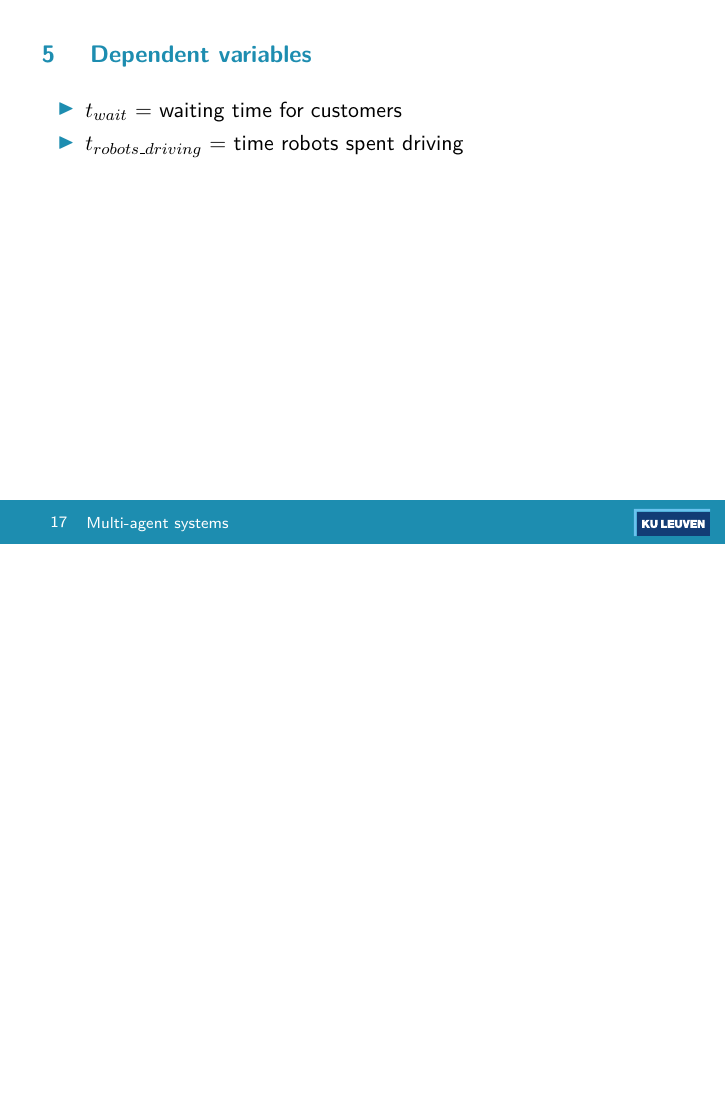
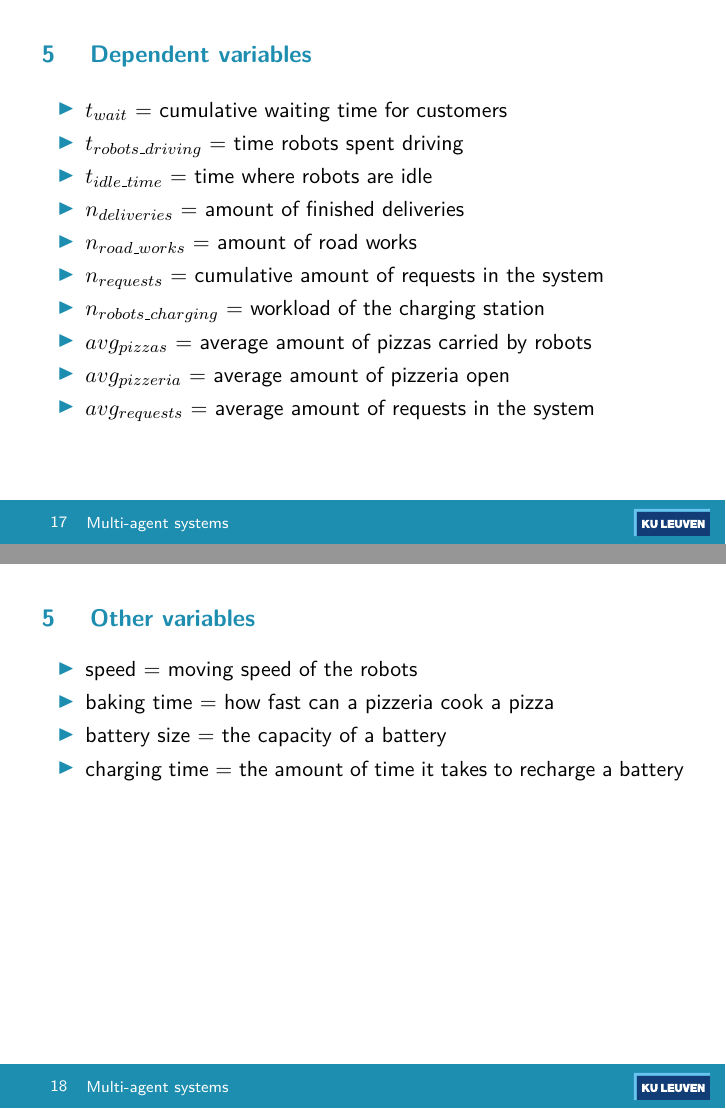
Before and after one commit to arminnh/ma2-multi-agent-system-robot-delivery, LaTeX slides (presentation-report/presentation.tex, which reads presentation-report/variables.tex): page 18 of 21 before the commit and pages 18 and 19 of 22 after it, the two joined at a grey line, the shorter picture padded with empty space. Compiled offline with pdfLaTeX.

Commit message:
updating slides

```diff
--- a/presentation-report/variables.tex
+++ b/presentation-report/variables.tex
@@ -14,7 +13,24 @@
 
 \begin{frame}{Dependent variables}
     \begin{itemize}
-        \item $t_{wait}$ = waiting time for customers
+        \item $t_{wait}$ = cumulative waiting time for customers
         \item $t_{robots\_driving}$ = time robots spent driving
+        \item $t_{idle\_time}$ = time where robots are idle
+        \item $n_{deliveries}$ = amount of finished deliveries
+        \item $n_{road\_works}$ = amount of road works
+        \item $n_{requests}$ = cumulative amount of requests in the system
+        \item $n_{robots\_charging}$ = workload of the charging station
+        \item $avg_{pizzas}$ = average amount of pizzas carried by robots
+        \item $avg_{pizzeria}$ = average amount of pizzeria open
+        \item $avg_{requests}$ = average amount of requests in the system
     \end{itemize}
 \end{frame}
+
+\begin{frame}{Other variables}
+    \begin{itemize}
+        \item speed = moving speed of the robots
+        \item baking time = how fast can a pizzeria cook a pizza
+        \item battery size = the capacity of a battery
+        \item charging time = the amount of time it takes to recharge a battery
+    \end{itemize}
+\end{frame}
```
Also changed, not shown: presentation-report/plan.tex (+8 -3 lines), presentation-report/presentation.pdf, presentation-report/variables.tex (1 more changed lines).
